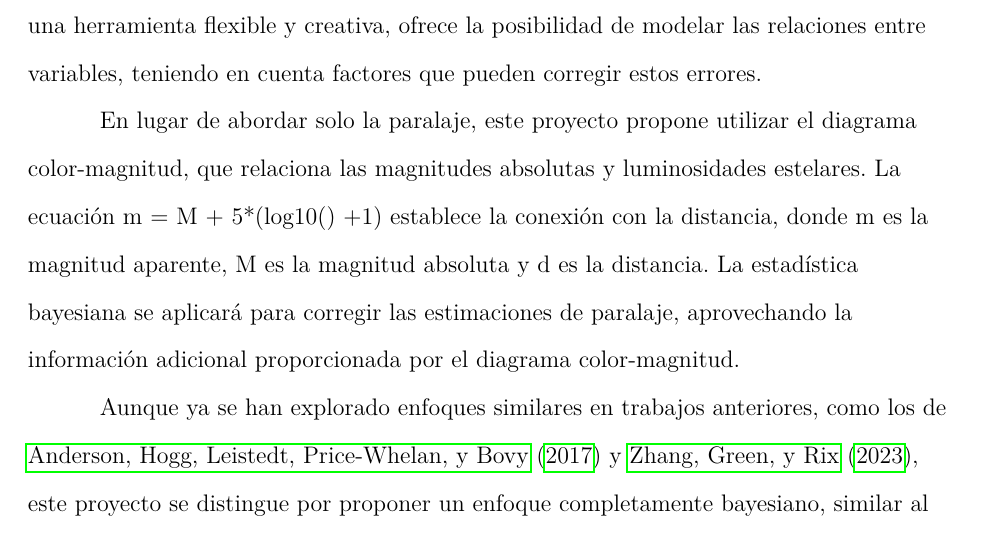
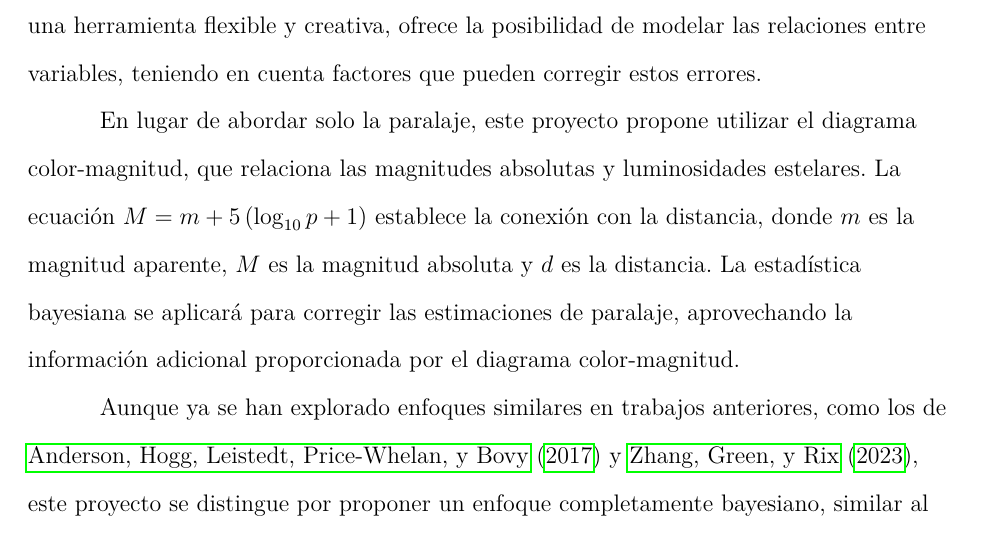
Before and after one commit to IsaacMercado/estimacion-paralajes, a LaTeX paper (main.tex): part of page 3 of 7, cut so that both start at the same text. Compiled offline with pdfLaTeX.

Commit message:
Agregando formulas

```diff
--- a/main.tex
+++ b/main.tex
@@ -91,9 +91,9 @@ corregir estos errores.
 
 En lugar de abordar solo la paralaje, este proyecto propone utilizar
 el diagrama color-magnitud, que relaciona las magnitudes absolutas y
-luminosidades estelares. La ecuación  m = M + 5*(log10() +1) establece
-la conexión con la distancia, donde m es la magnitud aparente, M es la
-magnitud absoluta y d es la distancia. La estadística bayesiana se
+luminosidades estelares. La ecuación $\displaystyle M=m+5\left(\log_{10}p+1\right)$
+establece la conexión con la distancia, donde $m$ es la magnitud aparente, $M$ es la
+magnitud absoluta y $d$ es la distancia. La estadística bayesiana se
 aplicará para corregir las estimaciones de paralaje, aprovechando
 la información adicional proporcionada por el diagrama color-magnitud.
 
```
Also changed, not shown: main.tex (1 more changed lines).
